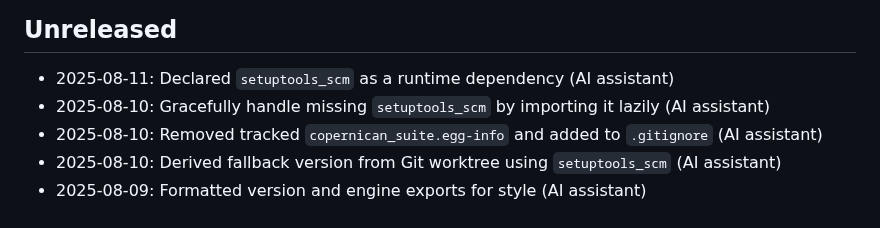
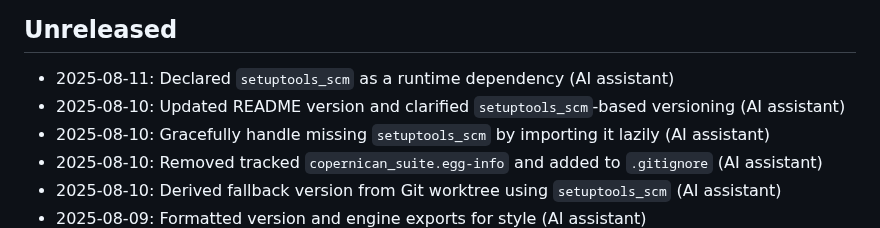
Before and after one commit to apostolovbg/copernican, a Markdown page: CHANGELOG.md, the part around the change. Drawn GitHub-style.

```diff
--- a/CHANGELOG.md
+++ b/CHANGELOG.md
@@ -14,6 +14,7 @@ Add one line for each substantive commit or pull request directly under the late
 ## Unreleased
 
 - 2025-08-11: Declared `setuptools_scm` as a runtime dependency (AI assistant)
+- 2025-08-10: Updated README version and clarified `setuptools_scm`-based versioning (AI assistant)
 - 2025-08-10: Gracefully handle missing `setuptools_scm` by importing it lazily (AI assistant)
 - 2025-08-10: Removed tracked `copernican_suite.egg-info` and added to `.gitignore` (AI assistant)
 - 2025-08-10: Derived fallback version from Git worktree using `setuptools_scm` (AI assistant)
```
Also changed, not shown: README.md (+5 -3 lines).
